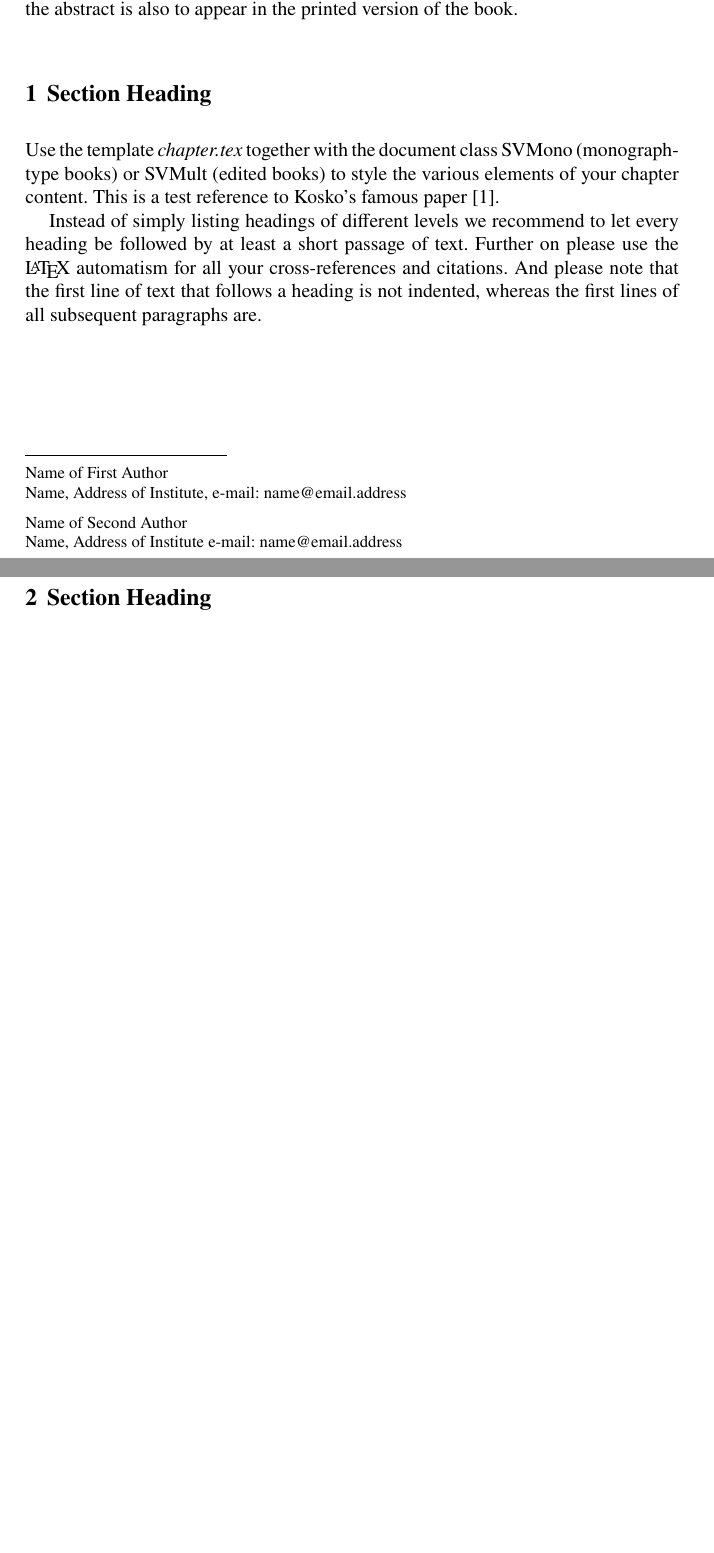
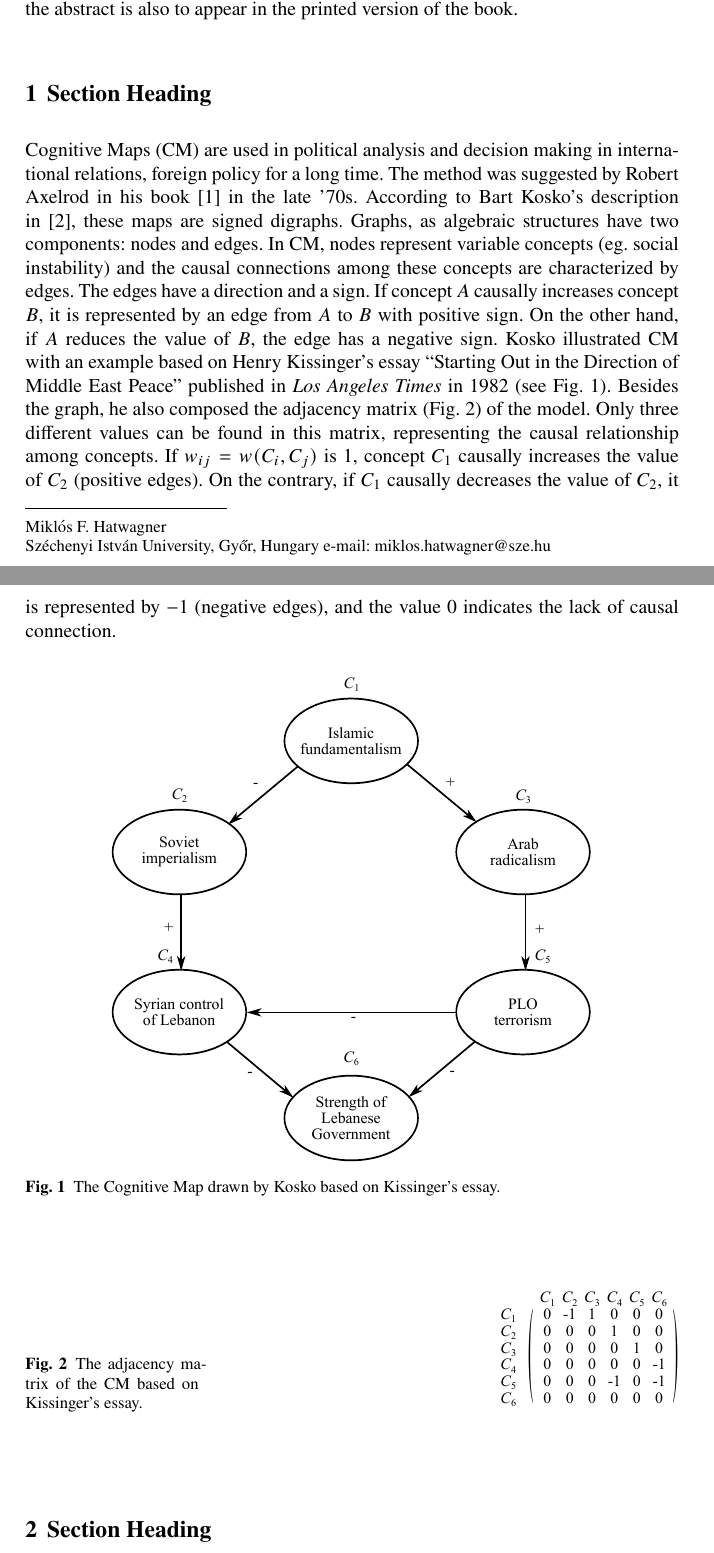
Before and after one commit to wajzy/fcmbook, a LaTeX document (fcmintro.tex): two parts of pages 1 and 2 of 9 before the commit and two parts of pages 1 and 2 of 10 after it, joined at a grey line, cut so that both start at the same text, the shorter picture padded with empty space. Compiled offline with pdfLaTeX.

Commit message:
Axelrod's Cognitive Maps added

```diff
--- a/fcmintro.tex
+++ b/fcmintro.tex
@@ -9,6 +9,8 @@
 
 % RECOMMENDED %%%%%%%%%%%%%%%%%%%%%%%%%%%%%%%%%%%%%%%%%%%%%%%%%%%
 \documentclass[graybox]{svmult}
+
+\usepackage[utf8]{inputenc}
 
 % choose options for [] as required from the list
 % in the Reference Guide
@@ -40,11 +42,10 @@
 \title*{Contribution Title}
 % Use \titlerunning{Short Title} for an abbreviated version of
 % your contribution title if the original one is too long
-\author{Name of First Author and Name of Second Author}
+\author{Miklós F. Hatwagner}
 % Use \authorrunning{Short Title} for an abbreviated version of
 % your contribution title if the original one is too long
-\institute{Name of First Author \at Name, Address of Institute, \email{name@email.address}
-\and Name of Second Author \at Name, Address of Institute \email{name@email.address}}
+\institute{Miklós F. Hatwagner \at Széchenyi István University, Győr, Hungary \email{miklos.hatwagner@sze.hu}}
 %
 % Use the package "url.sty" to avoid
 % problems with special characters
@@ -60,6 +61,9 @@ Please use the 'starred' version of the \texttt{abstract} command for typesettin
 
 \section{Section Heading}
 \label{sec:1}
-Use the template \emph{chapter.tex} together with the document class SVMono (monograph-type books) or SVMult (edited books) to style the various elements of your chapter content. This is a test reference to Kosko's famous paper~\cite{b.kosko1986}.
+Cognitive Maps (CM) are used in political analysis and decision making in international relations, foreign policy for a long time. The method was suggested by Robert Axelrod in his book~\cite{axelrod} in the late '70s. According to Bart Kosko's description in~\cite{b.kosko1986}, these maps are signed digraphs. Graphs, as algebraic structures have two components: nodes and edges. In CM, nodes represent variable concepts (eg. social instability) and the causal connections among these concepts are characterized by edges. The edges have a direction and a sign. If concept $A$ causally increases concept $B$, it is represented by an edge from $A$ to $B$ with positive sign. On the other hand, if $A$ reduces the value of $B$, the edge has a negative sign. Kosko illustrated CM with an example based on Henry Kissinger's essay ``Starting Out in the Direction of Middle East Peace'' published in \emph{Los Angeles Times} in 1982 (see Fig.~\ref{fig:kissingerCM}). Besides the graph, he also composed the adjacency matrix (Fig.~\ref{fig:kissingerMtx}) of the model. Only three different values can be found in this matrix, representing the causal relationship among concepts. If $w_{ij} = w(C_i, C_j)$ is 1, concept $C_1$ causally increases the value of $C_2$ (positive edges). On the contrary, if $C_1$ causally decreases the value of $C_2$, it is represented by $-1$ (negative edges), and the value 0 indicates the lack of causal connection.
 
-Instead of simply listing headings of different levels we recommend to let every heading be followed by at least a short passage of text.  Further on please use the \LaTeX\ automatism for all your cross-references and citations. And please note that the first line of text that follows a heading is not indented, whereas the first lines of all subsequent paragraphs are.
+\begin{figure}[hbt]
+  \begin{center}
+    \includegraphics[scale=1]{kissinger}
+    \caption{The Cognitive Map drawn by Kosko based on Kissinger's essay.}
@@ -66,3 +75,9 @@ Instead of simply listing headings of different levels we recommend to let every
+\begin{figure}[hbt]
+  \sidecaption
+  \includegraphics[scale=1]{kissingerMtx}
+  \caption{The adjacency matrix of the CM based on Kissinger's essay.}
+  \label{fig:kissingerMtx}
+\end{figure}
 
 \section{Section Heading}
 \label{sec:2}
```
Also changed, not shown: hfmbibfile.bib (+8 -0 lines), fcmintro.pdf, kissinger.eps (added), kissinger.svg (added), kissingerMtx.eps (added), kissingerMtx.svg (added), fcmintro.tex (5 more changed lines), 4 other files.
